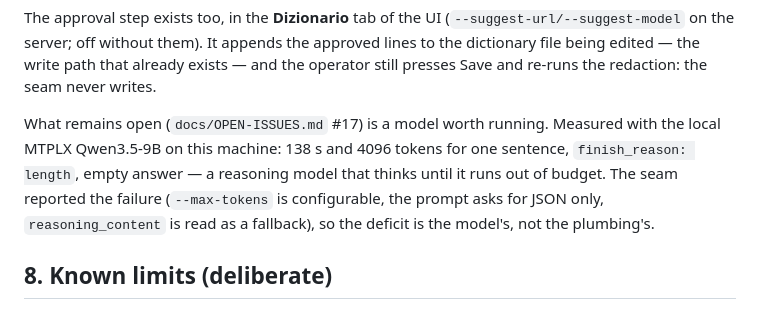
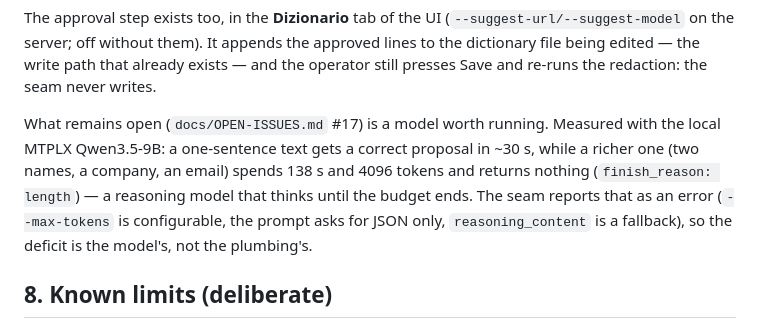
Before and after one commit to Stinocon/anon-tool, a Markdown page: docs/DESIGN.md, the part around the change. Rendered like a GitHub page.

Commit message:
docs: the local model's measured behaviour

```diff
--- a/docs/DESIGN.md
+++ b/docs/DESIGN.md
@@ -215,10 +215,11 @@ edited — the write path that already exists — and the operator still presses
 redaction: the seam never writes.
 
 What remains open (`docs/OPEN-ISSUES.md` #17) is a model worth running. Measured with the local
-MTPLX Qwen3.5-9B on this machine: 138 s and 4096 tokens for one sentence, `finish_reason: length`,
-empty answer — a reasoning model that thinks until it runs out of budget. The seam reported the
-failure (`--max-tokens` is configurable, the prompt asks for JSON only, `reasoning_content` is read
-as a fallback), so the deficit is the model's, not the plumbing's.
+MTPLX Qwen3.5-9B: a one-sentence text gets a correct proposal in ~30 s, while a richer one (two
+names, a company, an email) spends 138 s and 4096 tokens and returns nothing (`finish_reason:
+length`) — a reasoning model that thinks until the budget ends. The seam reports that as an error
+(`--max-tokens` is configurable, the prompt asks for JSON only, `reasoning_content` is a fallback),
+so the deficit is the model's, not the plumbing's.
 ## 8. Known limits (deliberate)
 
 - contextual references ("the client from Ancona") — a human read is still required;
```
Also changed, not shown: docs/OPEN-ISSUES.md (+1 -1 lines).
